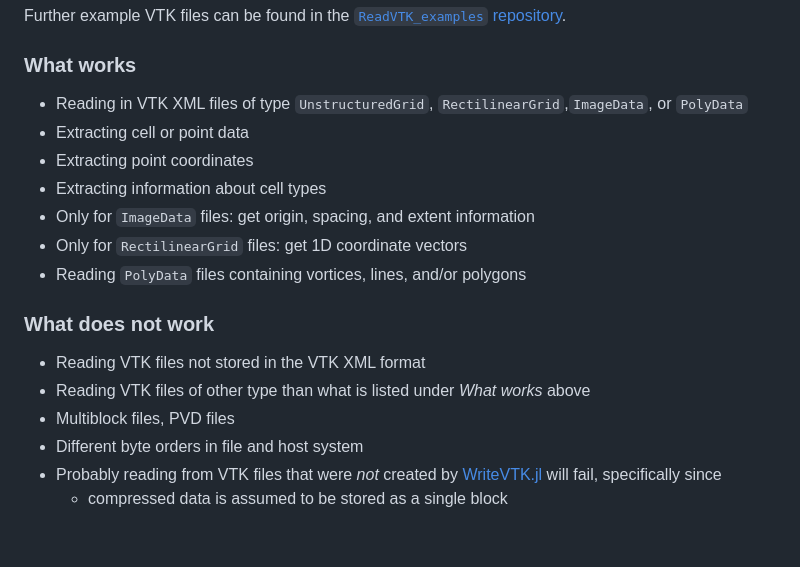
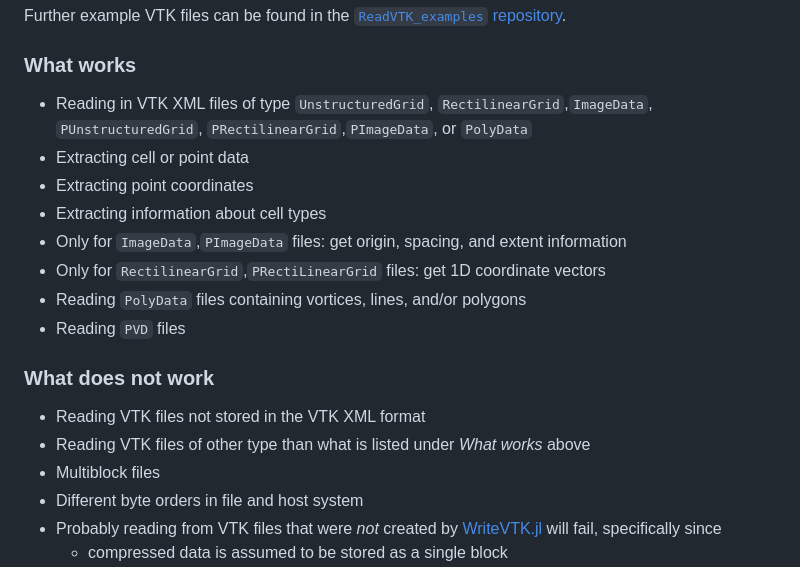
Before and after one commit to JuliaVTK/ReadVTK.jl, a Markdown page: README.md, the part around the change. Drawn GitHub-style; blank space fills up the shorter version.

```diff
--- a/README.md
+++ b/README.md
@@ -69,18 +69,19 @@ Further example VTK files can be found in the
 [`ReadVTK_examples` repository](https://github.com/trixi-framework/ReadVTK_examples).
 
 ### What works
-* Reading in VTK XML files of type `UnstructuredGrid`, `RectilinearGrid`,`ImageData`, or `PolyData`
+* Reading in VTK XML files of type `UnstructuredGrid`, `RectilinearGrid`,`ImageData`, `PUnstructuredGrid`, `PRectilinearGrid`,`PImageData`, or `PolyData`
 * Extracting cell or point data
 * Extracting point coordinates
 * Extracting information about cell types
-* Only for `ImageData` files: get origin, spacing, and extent information
-* Only for `RectilinearGrid` files: get 1D coordinate vectors
+* Only for `ImageData`,`PImageData` files: get origin, spacing, and extent information
+* Only for `RectilinearGrid`,`PRectiLinearGrid` files: get 1D coordinate vectors
 * Reading `PolyData` files containing vortices, lines, and/or polygons
+* Reading `PVD` files
 
 ### What does not work
 * Reading VTK files not stored in the VTK XML format
 * Reading VTK files of other type than what is listed under *What works* above
-* Multiblock files, PVD files
+* Multiblock files
 * Different byte orders in file and host system
 * Probably reading from VTK files that were *not* created by [WriteVTK.jl](https://github.com/jipolanco/WriteVTK.jl) will fail, specifically since
   * compressed data is assumed to be stored as a single block
```
Also changed, not shown: docs/src/index.md (+8 -5 lines).
